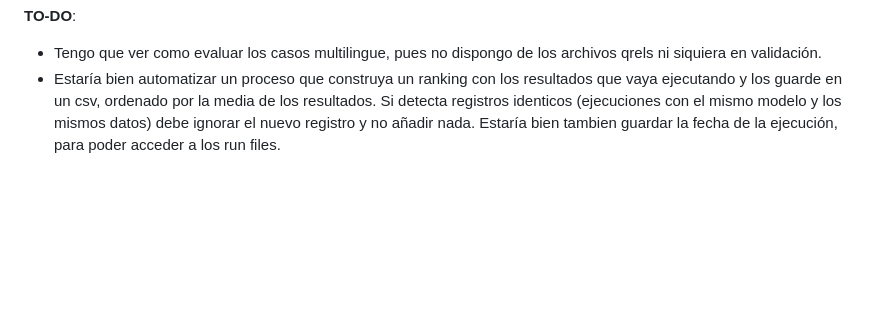
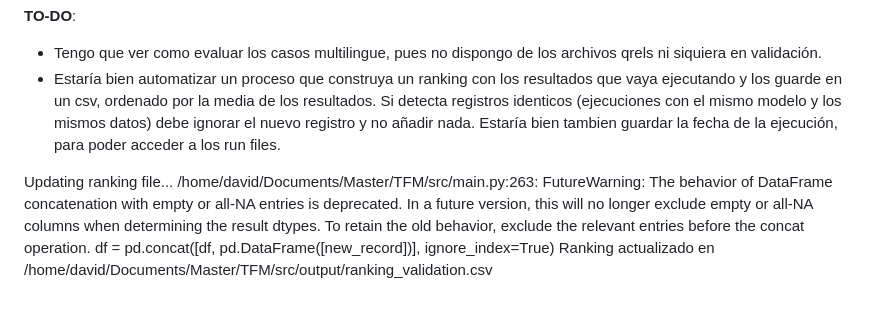
Before and after one commit to davidgc14/TalentCLEF-TaskA, a Markdown page: README.md, the part around the change. Rendered like a GitHub page; blank space fills up the shorter version.

Commit message:
doc: FutureWarning found

```diff
--- a/README.md
+++ b/README.md
@@ -50,3 +50,8 @@ Actualmente, al ejecutar el archivo `main.py`, se genera una carpeta por ejecuci
 
 - Tengo que ver como evaluar los casos multilingue, pues no dispongo de los archivos qrels ni siquiera en validación.
 - Estaría bien automatizar un proceso que construya un ranking con los resultados que vaya ejecutando y los guarde en un csv, ordenado por la media de los resultados. Si detecta registros identicos (ejecuciones con el mismo modelo y los mismos datos) debe ignorar el nuevo registro y no añadir nada. Estaría bien tambien guardar la fecha de la ejecución, para poder acceder a los run files.
+
+Updating ranking file...
+/home/david/Documents/Master/TFM/src/main.py:263: FutureWarning: The behavior of DataFrame concatenation with empty or all-NA entries is deprecated. In a future version, this will no longer exclude empty or all-NA columns when determining the result dtypes. To retain the old behavior, exclude the relevant entries before the concat operation.
+df = pd.concat([df, pd.DataFrame([new_record])], ignore_index=True)
+Ranking actualizado en /home/david/Documents/Master/TFM/src/output/ranking_validation.csv
```
